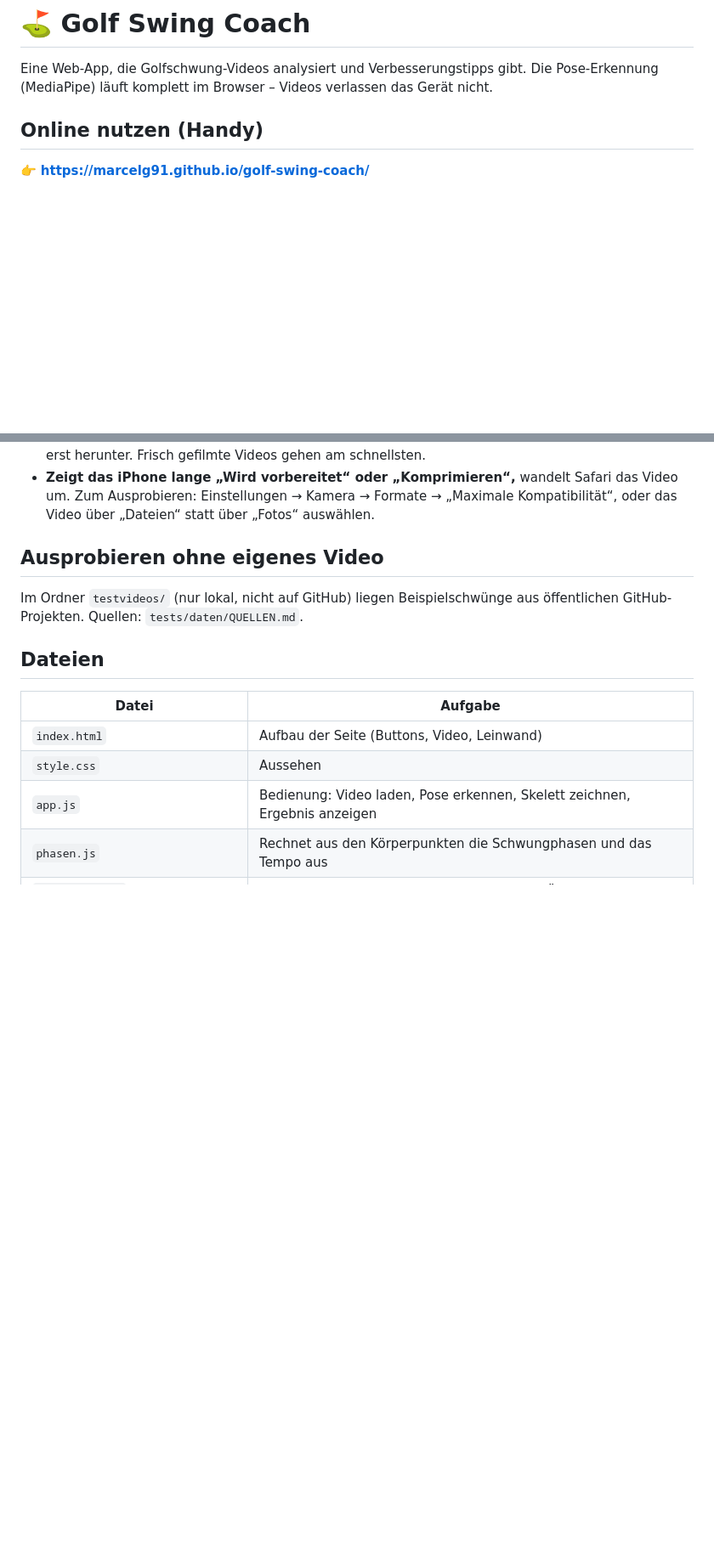
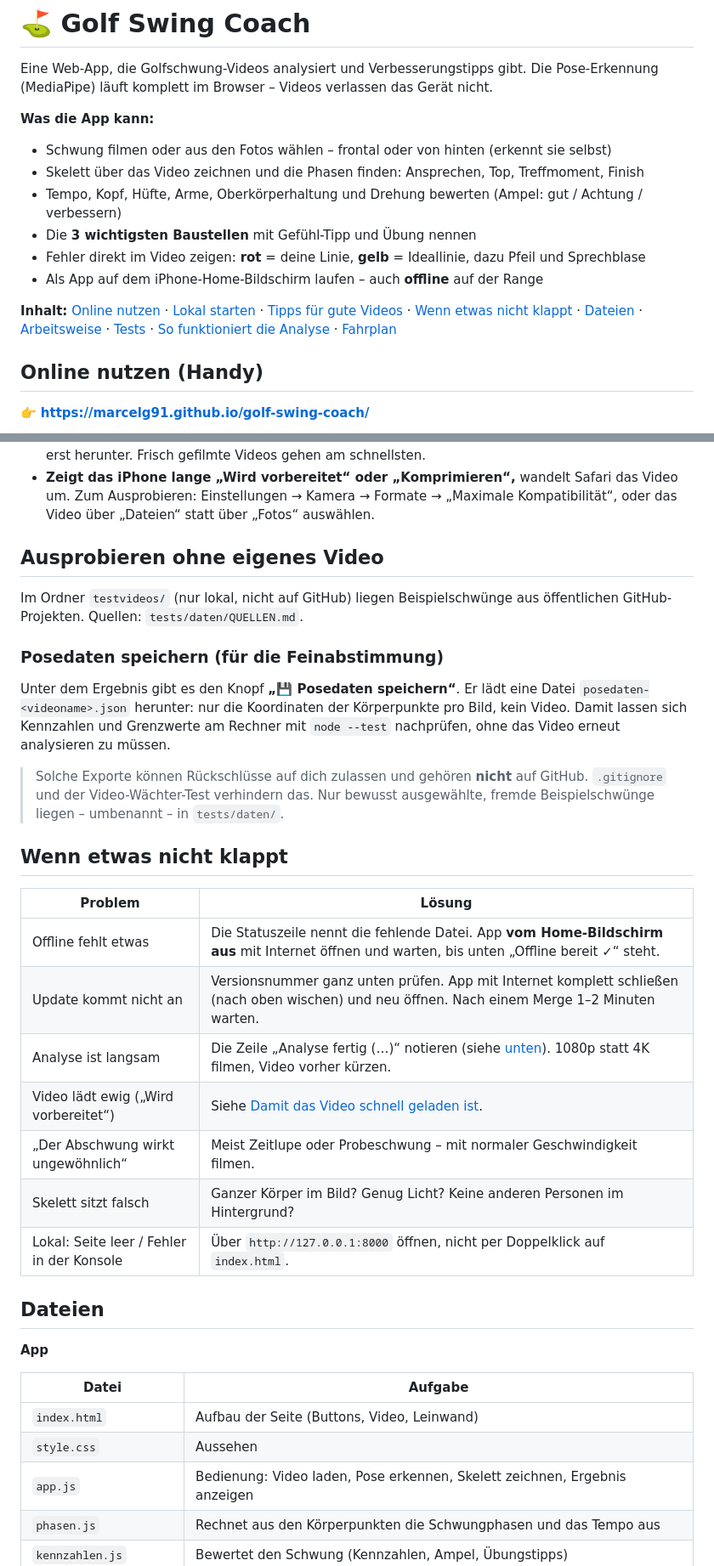
Before and after one commit to MarcelG91/golf-swing-coach, a Markdown page: README.md, 2 parts joined by grey strips. Shown at 85% size. Rendered like a GitHub page; blank space fills up the shorter version.

Commit message:
README: Überblick, Hilfe bei Problemen, Posedaten-Export, Checkliste
- Kurzüberblick „Was die App kann“ und Inhaltsverzeichnis
- Neuer Abschnitt „Wenn etwas nicht klappt“
- Knopf „Posedaten speichern“ erklärt
- Checkliste bei Änderungen an der App
- Dateiliste vervollständigt (package.json, .nojekyll, QUELLEN.md) und gruppiert

Co-Authored-By: Claude Opus 5.5 <noreply@anthropic.com>

```diff
--- a/README.md
+++ b/README.md
@@ -2,6 +2,26 @@
 
 Eine Web-App, die Golfschwung-Videos analysiert und Verbesserungstipps gibt.
 Die Pose-Erkennung (MediaPipe) läuft komplett im Browser – Videos verlassen das Gerät nicht.
+
+**Was die App kann:**
+
+- Schwung filmen oder aus den Fotos wählen – frontal oder von hinten (erkennt sie selbst)
+- Skelett über das Video zeichnen und die Phasen finden: Ansprechen, Top, Treffmoment, Finish
+- Tempo, Kopf, Hüfte, Arme, Oberkörperhaltung und Drehung bewerten (Ampel: gut / Achtung / verbessern)
+- Die **3 wichtigsten Baustellen** mit Gefühl-Tipp und Übung nennen
+- Fehler direkt im Video zeigen: **rot** = deine Linie, **gelb** = Ideallinie, dazu Pfeil und Sprechblase
+- Als App auf dem iPhone-Home-Bildschirm laufen – auch **offline** auf der Range
+
+**Inhalt:**
+[Online nutzen](#online-nutzen-handy) ·
+[Lokal starten](#starten-lokal-auf-dem-mac) ·
+[Tipps für gute Videos](#tipps-für-gute-videos) ·
+[Wenn etwas nicht klappt](#wenn-etwas-nicht-klappt) ·
+[Dateien](#dateien) ·
+[Arbeitsweise](#arbeitsweise-mit-branches) ·
+[Tests](#tests-ausführen) ·
+[So funktioniert die Analyse](#so-geht-die-app-das-video-durch) ·
+[Fahrplan](#fahrplan)
 
 ## Online nutzen (Handy)
 
@@ -70,7 +90,32 @@ Bevor die App ein Video bekommt, bereitet das iPhone es vor. Je größer das Vid
 Im Ordner `testvideos/` (nur lokal, nicht auf GitHub) liegen Beispielschwünge
 aus öffentlichen GitHub-Projekten. Quellen: `tests/daten/QUELLEN.md`.
 
+### Posedaten speichern (für die Feinabstimmung)
+
+Unter dem Ergebnis gibt es den Knopf **„💾 Posedaten speichern“**. Er lädt eine Datei
+`posedaten-<videoname>.json` herunter: nur die Koordinaten der Körperpunkte pro Bild,
+kein Video. Damit lassen sich Kennzahlen und Grenzwerte am Rechner mit `node --test`
+nachprüfen, ohne das Video erneut analysieren zu müssen.
+
+> Solche Exporte können Rückschlüsse auf dich zulassen und gehören **nicht** auf GitHub.
+> `.gitignore` und der Video-Wächter-Test verhindern das. Nur bewusst ausgewählte, fremde
+> Beispielschwünge liegen – umbenannt – in `tests/daten/`.
+
+## Wenn etwas nicht klappt
+
+| Problem | Lösung |
+|---|---|
+| Offline fehlt etwas | Die Statuszeile nennt die fehlende Datei. App **vom Home-Bildschirm aus** mit Internet öffnen und warten, bis unten „Offline bereit ✓“ steht. |
+| Update kommt nicht an | Versionsnummer ganz unten prüfen. App mit Internet komplett schließen (nach oben wischen) und neu öffnen. Nach einem Merge 1–2 Minuten warten. |
+| Analyse ist langsam | Die Zeile „Analyse fertig (…)“ notieren (siehe [unten](#so-geht-die-app-das-video-durch)). 1080p statt 4K filmen, Video vorher kürzen. |
+| Video lädt ewig („Wird vorbereitet“) | Siehe [Damit das Video schnell geladen ist](#damit-das-video-auf-dem-handy-schnell-geladen-ist). |
+| „Der Abschwung wirkt ungewöhnlich“ | Meist Zeitlupe oder Probeschwung – mit normaler Geschwindigkeit filmen. |
+| Skelett sitzt falsch | Ganzer Körper im Bild? Genug Licht? Keine anderen Personen im Hintergrund? |
+| Lokal: Seite leer / Fehler in der Konsole | Über `http://127.0.0.1:8000` öffnen, nicht per Doppelklick auf `index.html`. |
+
 ## Dateien
+
+**App**
 
 | Datei | Aufgabe |
 |---|---|
```
Also changed, not shown: other parts of README.md (+25 -3 lines).
